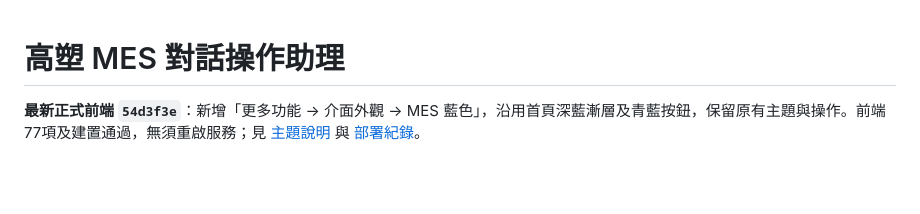
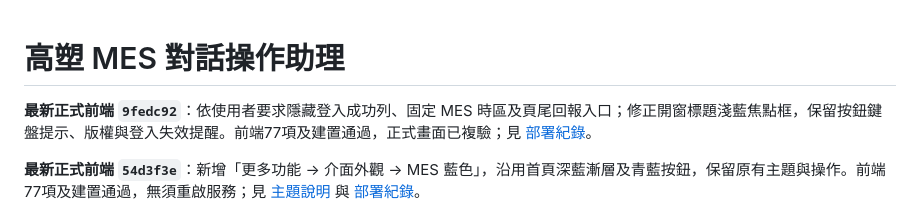
Before and after one commit to WeYuTech/KaosuAiAgentTest, a Markdown page: README.md, the part around the change. Rendered like a GitHub page; blank space fills up the shorter version.

```diff
--- a/README.md
+++ b/README.md
@@ -1,4 +1,6 @@
 # 高塑 MES 對話操作助理
+
+**最新正式前端 `9fedc92`**：依使用者要求隱藏登入成功列、固定 MES 時區及頁尾回報入口；修正開窗標題淺藍焦點框，保留按鈕鍵盤提示、版權與登入失效提醒。前端77項及建置通過，正式畫面已複驗；見 [部署紀錄](docs/IIS部署.md)。
 
 **最新正式前端 `54d3f3e`**：新增「更多功能 → 介面外觀 → MES 藍色」，沿用首頁深藍漸層及青藍按鈕，保留原有主題與操作。前端77項及建置通過，無須重啟服務；見 [主題說明](docs/MES藍色主題.md) 與 [部署紀錄](docs/IIS部署.md)。
 
```
Also changed, not shown: docs/IIS部署.md (+14 -0 lines), docs/evidence/clean-chrome-20261101/正式報工頁尾修正.jpg (added), docs/evidence/clean-chrome-20261101/正式開窗修正.jpg (added), 1 other file.
